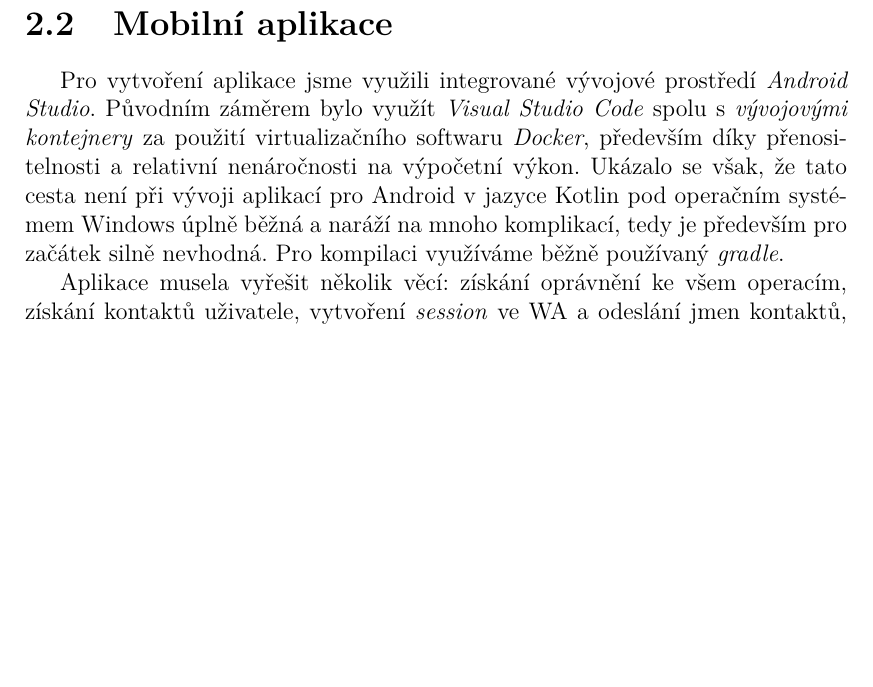
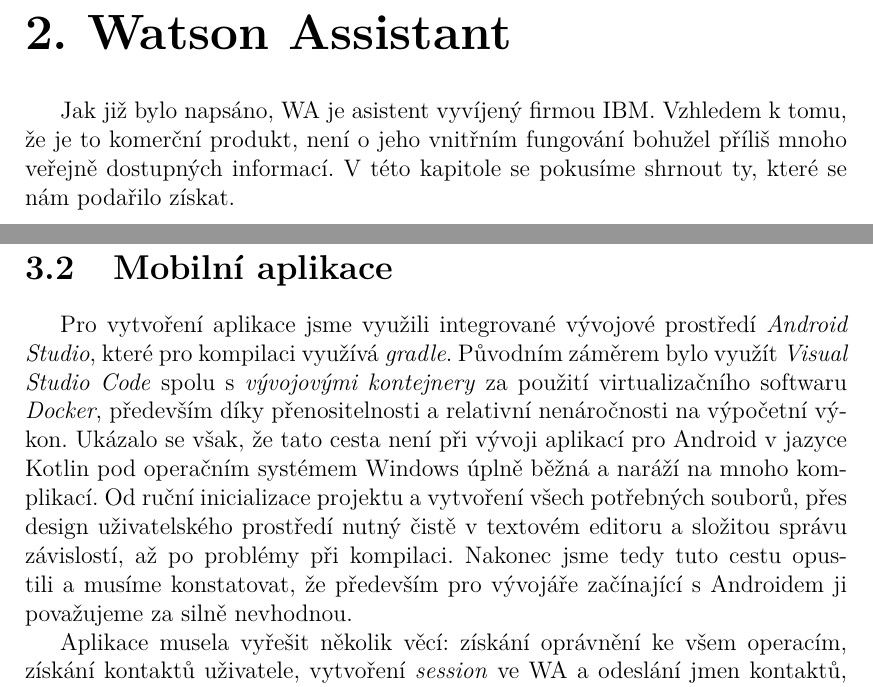
Before and after one commit to b0r3k/dial-dial, a LaTeX thesis (text/cs/prace.tex, which reads text/cs/kap02.tex, text/cs/kap04.tex): part of page 18 of 28 before the commit and two parts of pages 14 and 18 of 29 after it, the two joined at a grey line, cut at the place of the change, the shorter picture padded with empty space. Compiled offline with pdfLaTeX.

Commit message:
decided to make a new chapter about WA

```diff
--- /dev/null
+++ b/text/cs/kap02.tex
@@ -0,0 +1,7 @@
+\chapter{Watson Assistant}
+
+Jak již bylo napsáno, WA je asistent vyvíjený firmou IBM.
+Vzhledem k tomu, že je to komerční produkt, není o jeho
+vnitřním fungování bohužel příliš mnoho veřejně dostupných
+informací. V této kapitole se pokusíme shrnout ty, které
+se nám podařilo získat.
--- a/text/cs/kap04.tex
+++ b/text/cs/kap04.tex
@@ -103,13 +101,18 @@
 \section{Mobilní aplikace}\label{app}
 
 Pro vytvoření aplikace jsme využili integrované vývojové prostředí
-\textit{Android Studio}. Původním záměrem bylo využít \textit{Visual Studio Code}
+\textit{Android Studio}, které pro kompilaci využívá \textit{gradle}.
+Původním záměrem bylo využít \textit{Visual Studio Code}
 spolu s \textit{vývojovými kontejnery} za použití virtualizačního softwaru
 \textit{Docker}, především díky přenositelnosti a relativní nenáročnosti
 na výpočetní výkon. Ukázalo se však, že tato cesta není při vývoji aplikací
 pro Android v jazyce Kotlin pod operačním systémem Windows úplně běžná a
-naráží na mnoho komplikací, tedy je především pro začátek silně nevhodná.
-Pro kompilaci využíváme běžně používaný \textit{gradle}.
+naráží na mnoho komplikací. Od ruční inicializace projektu a vytvoření všech
+potřebných souborů, přes design uživatelského
+prostředí nutný čistě v textovém editoru a složitou správu závislostí,
+až po problémy při kompilaci. Nakonec jsme tedy tuto cestu opustili a
+musíme konstatovat, že především pro vývojáře začínající s Androidem
+ji považujeme za silně nevhodnou.
 
 Aplikace musela vyřešit několik věcí: získání oprávnění ke všem operacím,
 získání kontaktů uživatele, vytvoření \textit{session} ve WA a odeslání
```
Also changed, not shown: text/cs/kap04.tex (4 more changed lines).
